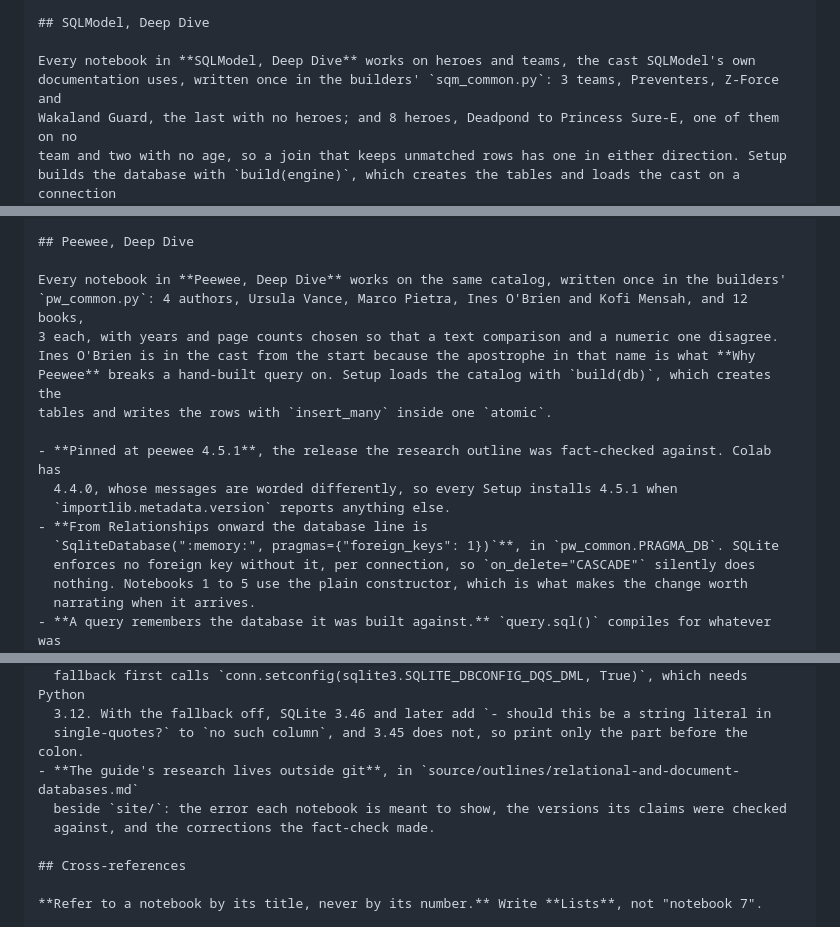
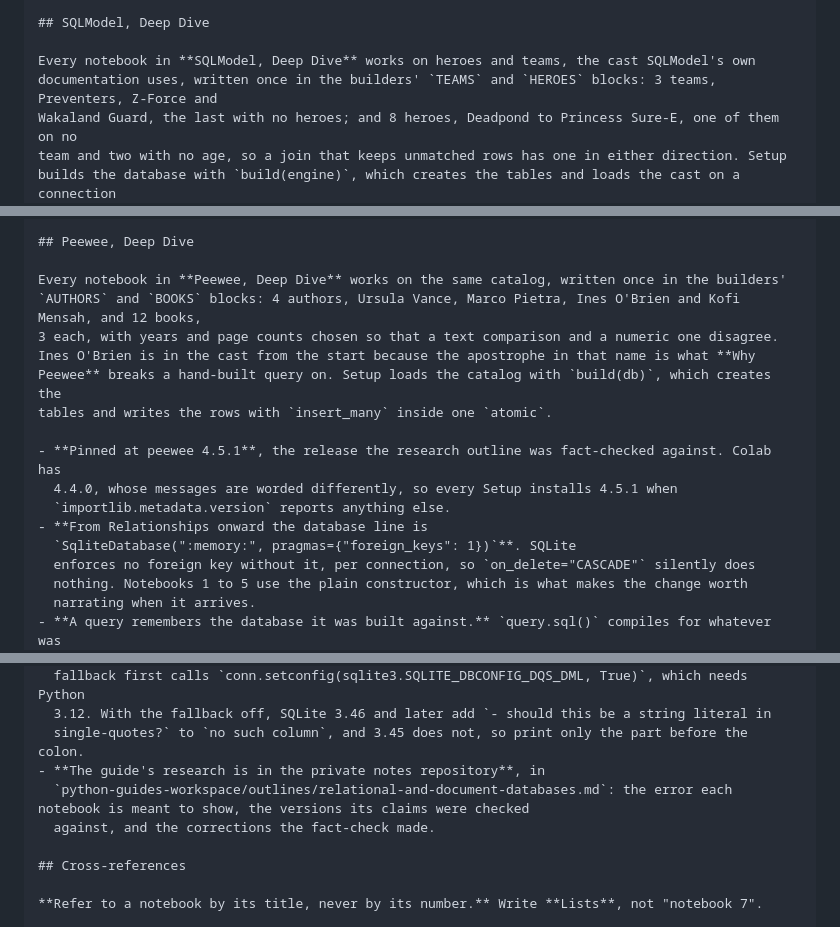
Before and after one commit to johnfisher-ai/Python-Visual-Guides, a Markdown page: CLAUDE.md, 3 parts joined by grey strips. GitHub-like rendering.

```diff
--- a/CLAUDE.md
+++ b/CLAUDE.md
@@ -1000,7 +1009,7 @@ join needs an unmatched row adds one. The data comes from lists and a formula in
 ## SQLModel, Deep Dive
 
 Every notebook in **SQLModel, Deep Dive** works on heroes and teams, the cast SQLModel's own
-documentation uses, written once in the builders' `sqm_common.py`: 3 teams, Preventers, Z-Force and
+documentation uses, written once in the builders' `TEAMS` and `HEROES` blocks: 3 teams, Preventers, Z-Force and
 Wakaland Guard, the last with no heroes; and 8 heroes, Deadpond to Princess Sure-E, one of them on no
 team and two with no age, so a join that keeps unmatched rows has one in either direction. Setup
 builds the database with `build(engine)`, which creates the tables and loads the cast on a connection
@@ -1210,7 +1219,7 @@ AttributeError names FindOne.
 ## Peewee, Deep Dive
 
 Every notebook in **Peewee, Deep Dive** works on the same catalog, written once in the builders'
-`pw_common.py`: 4 authors, Ursula Vance, Marco Pietra, Ines O'Brien and Kofi Mensah, and 12 books,
+`AUTHORS` and `BOOKS` blocks: 4 authors, Ursula Vance, Marco Pietra, Ines O'Brien and Kofi Mensah, and 12 books,
 3 each, with years and page counts chosen so that a text comparison and a numeric one disagree.
 Ines O'Brien is in the cast from the start because the apostrophe in that name is what **Why
 Peewee** breaks a hand-built query on. Setup loads the catalog with `build(db)`, which creates the
@@ -1220,7 +1229,7 @@ tables and writes the rows with `insert_many` inside one `atomic`.
   4.4.0, whose messages are worded differently, so every Setup installs 4.5.1 when
   `importlib.metadata.version` reports anything else.
 - **From Relationships onward the database line is
-  `SqliteDatabase(":memory:", pragmas={"foreign_keys": 1})`**, in `pw_common.PRAGMA_DB`. SQLite
+  `SqliteDatabase(":memory:", pragmas={"foreign_keys": 1})`**. SQLite
   enforces no foreign key without it, per connection, so `on_delete="CASCADE"` silently does
   nothing. Notebooks 1 to 5 use the plain constructor, which is what makes the change worth
   narrating when it arrives.
@@ -1402,8 +1411,8 @@ repeat a sentence and score the same, so every ranked query orders by `rank, row
   fallback first calls `conn.setconfig(sqlite3.SQLITE_DBCONFIG_DQS_DML, True)`, which needs Python
   3.12. With the fallback off, SQLite 3.46 and later add `- should this be a string literal in
   single-quotes?` to `no such column`, and 3.45 does not, so print only the part before the colon.
-- **The guide's research lives outside git**, in `source/outlines/relational-and-document-databases.md`
-  beside `site/`: the error each notebook is meant to show, the versions its claims were checked
+- **The guide's research is in the private notes repository**, in
+  `python-guides-workspace/outlines/relational-and-document-databases.md`: the error each notebook is meant to show, the versions its claims were checked
   against, and the corrections the fact-check made.
 
 ## Cross-references
```
Also changed, not shown: other parts of CLAUDE.md (+17 -8 lines).
